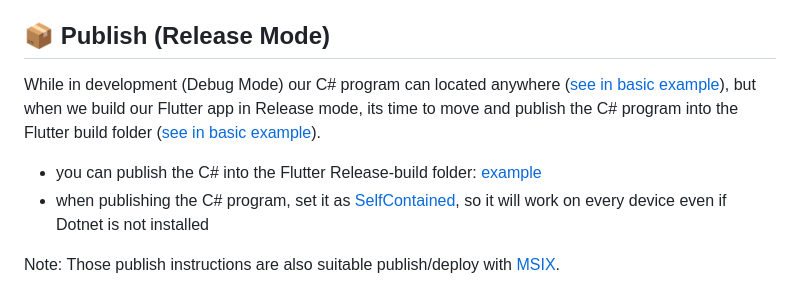
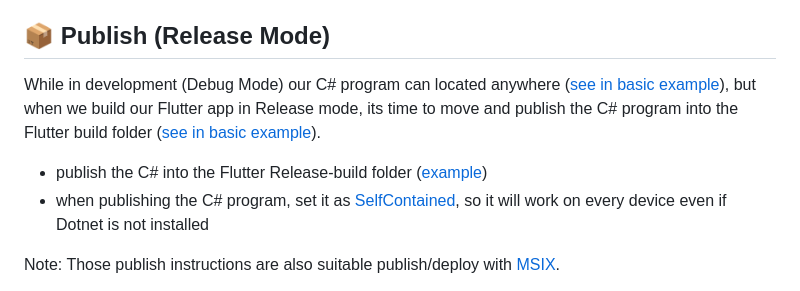
Before and after one commit to YehudaKremer/FlutterCsharpRpc, a Markdown page: dart/README.md, the part around the change printed below. Rendered like a GitHub page.

```diff
--- a/dart/README.md
+++ b/dart/README.md
@@ -121,5 +121,5 @@ but when we build our Flutter app in Release mode, its time to move and publish
 
-- you can publish the C# into the Flutter Release-build folder: [example](https://github.com/YehudaKremer/FlutterCsharpRpc/blob/5c57deb2026b15d58bfc9a6d34fcda6a43556ac5/example/basic/CsharpApp/Properties/PublishProfiles/FolderProfile.pubxml#LL5C19-L5C19)
+- publish the C# into the Flutter Release-build folder ([example](https://github.com/YehudaKremer/FlutterCsharpRpc/blob/5c57deb2026b15d58bfc9a6d34fcda6a43556ac5/example/basic/CsharpApp/Properties/PublishProfiles/FolderProfile.pubxml#LL5C19-L5C19))
 - when publishing the C# program, set it as [SelfContained](https://github.com/YehudaKremer/FlutterCsharpRpc/blob/5c57deb2026b15d58bfc9a6d34fcda6a43556ac5/example/basic/CsharpApp/Properties/PublishProfiles/FolderProfile.pubxml#LL9C1-L9C1), so it will work on every device even if Dotnet is not installed
 
 Note: Those publish instructions are also suitable publish/deploy with [MSIX](https://pub.dev/packages/msix).
```
Also changed, not shown: other parts of dart/README.md (+2 -2 lines), README.md (+2 -2 lines).
